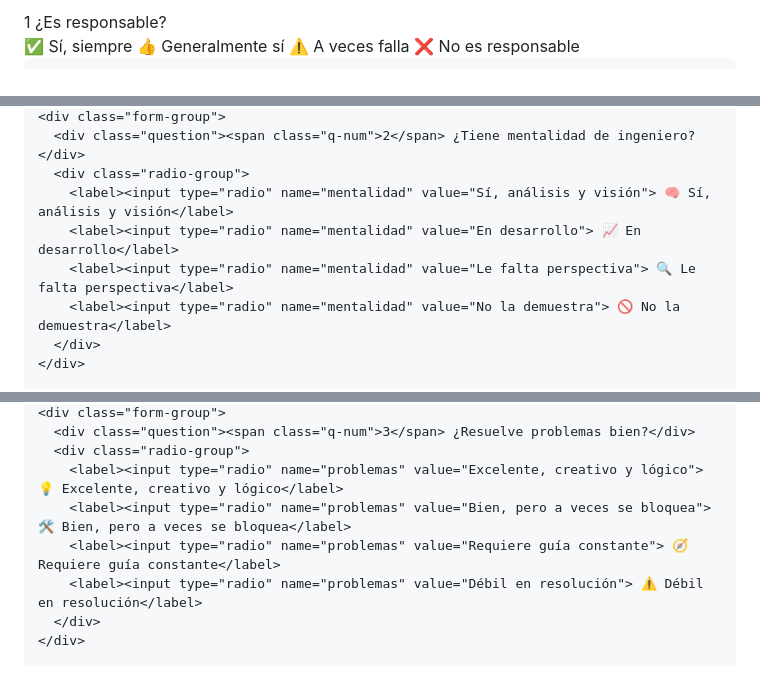
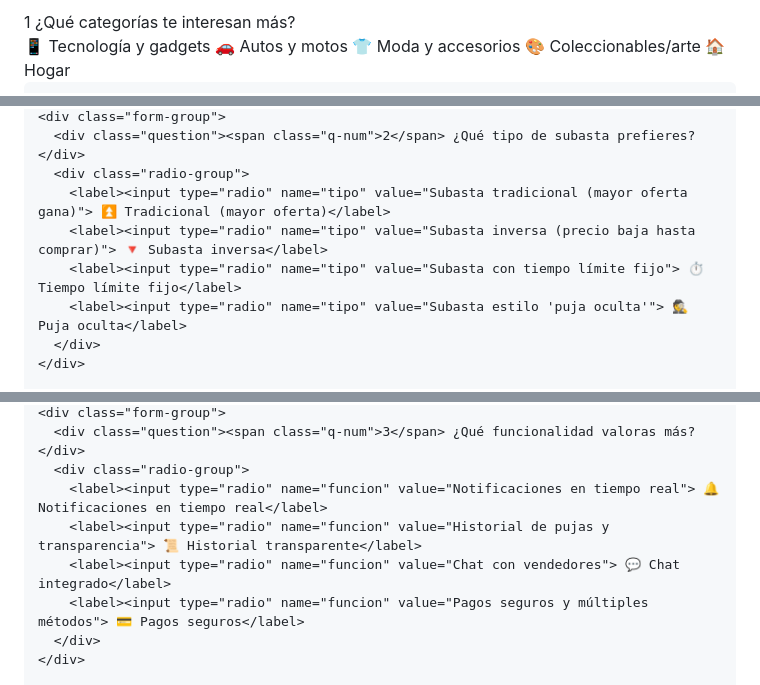
Before and after one commit to frank6916/Start-Ip, a Markdown page: README.md, 3 parts joined by grey strips. Rendered like a GitHub page.

```diff
--- a/README.md
+++ b/README.md
@@ -309,10 +346,11 @@
     <div class="form-group">
-      <div class="question"><span class="q-num">1</span> ¿Es responsable?</div>
+      <div class="question"><span class="q-num">1</span> ¿Qué categorías te interesan más?</div>
       <div class="radio-group">
-        <label><input type="radio" name="responsable" value="Sí, siempre"> ✅ Sí, siempre</label>
-        <label><input type="radio" name="responsable" value="Generalmente sí"> 👍 Generalmente sí</label>
-        <label><input type="radio" name="responsable" value="A veces falla"> ⚠️ A veces falla</label>
-        <label><input type="radio" name="responsable" value="No es responsable"> ❌ No es responsable</label>
+        <label><input type="radio" name="categoria" value="Tecnología y gadgets"> 📱 Tecnología y gadgets</label>
+        <label><input type="radio" name="categoria" value="Autos y motos"> 🚗 Autos y motos</label>
+        <label><input type="radio" name="categoria" value="Moda y accesorios"> 👕 Moda y accesorios</label>
+        <label><input type="radio" name="categoria" value="Coleccionables y arte"> 🎨 Coleccionables/arte</label>
+        <label><input type="radio" name="categoria" value="Hogar y electrodomésticos"> 🏠 Hogar</label>
       </div>
     </div>
 
@@ -320,10 +358,10 @@
     <div class="form-group">
-      <div class="question"><span class="q-num">2</span> ¿Tiene mentalidad de ingeniero?</div>
+      <div class="question"><span class="q-num">2</span> ¿Qué tipo de subasta prefieres?</div>
       <div class="radio-group">
-        <label><input type="radio" name="mentalidad" value="Sí, análisis y visión"> 🧠 Sí, análisis y visión</label>
-        <label><input type="radio" name="mentalidad" value="En desarrollo"> 📈 En desarrollo</label>
-        <label><input type="radio" name="mentalidad" value="Le falta perspectiva"> 🔍 Le falta perspectiva</label>
-        <label><input type="radio" name="mentalidad" value="No la demuestra"> 🚫 No la demuestra</label>
+        <label><input type="radio" name="tipo" value="Subasta tradicional (mayor oferta gana)"> ⏫ Tradicional (mayor oferta)</label>
+        <label><input type="radio" name="tipo" value="Subasta inversa (precio baja hasta comprar)"> 🔻 Subasta inversa</label>
+        <label><input type="radio" name="tipo" value="Subasta con tiempo límite fijo"> ⏱️ Tiempo límite fijo</label>
+        <label><input type="radio" name="tipo" value="Subasta estilo 'puja oculta'"> 🕵️ Puja oculta</label>
       </div>
     </div>
 
@@ -331,10 +369,10 @@
     <div class="form-group">
-      <div class="question"><span class="q-num">3</span> ¿Resuelve problemas bien?</div>
+      <div class="question"><span class="q-num">3</span> ¿Qué funcionalidad valoras más?</div>
       <div class="radio-group">
-        <label><input type="radio" name="problemas" value="Excelente, creativo y lógico"> 💡 Excelente, creativo y lógico</label>
-        <label><input type="radio" name="problemas" value="Bien, pero a veces se bloquea"> 🛠️ Bien, pero a veces se bloquea</label>
-        <label><input type="radio" name="problemas" value="Requiere guía constante"> 🧭 Requiere guía constante</label>
-        <label><input type="radio" name="problemas" value="Débil en resolución"> ⚠️ Débil en resolución</label>
+        <label><input type="radio" name="funcion" value="Notificaciones en tiempo real"> 🔔 Notificaciones en tiempo real</label>
+        <label><input type="radio" name="funcion" value="Historial de pujas y transparencia"> 📜 Historial transparente</label>
+        <label><input type="radio" name="funcion" value="Chat con vendedores"> 💬 Chat integrado</label>
+        <label><input type="radio" name="funcion" value="Pagos seguros y múltiples métodos"> 💳 Pagos seguros</label>
       </div>
     </div>
 
```
Also changed, not shown: other parts of README.md (+238 -175 lines).
